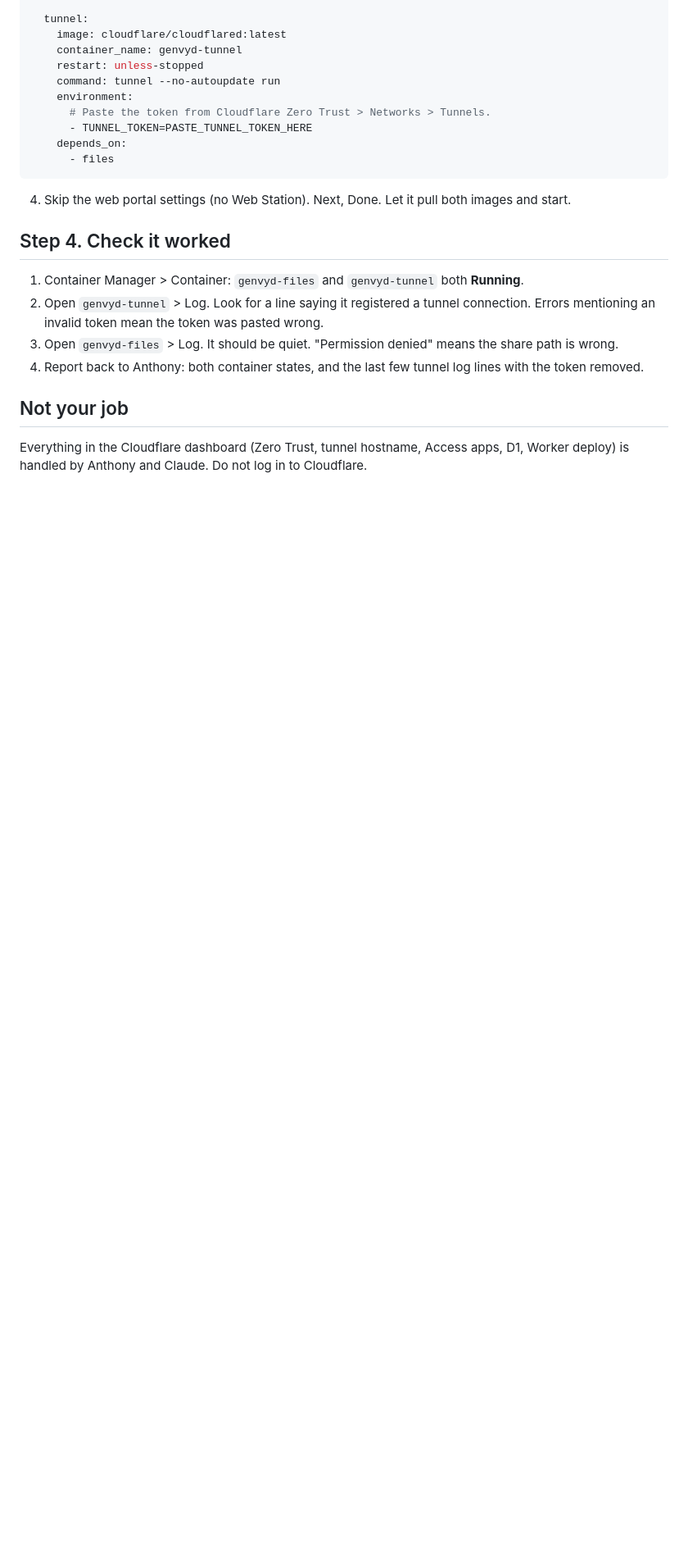
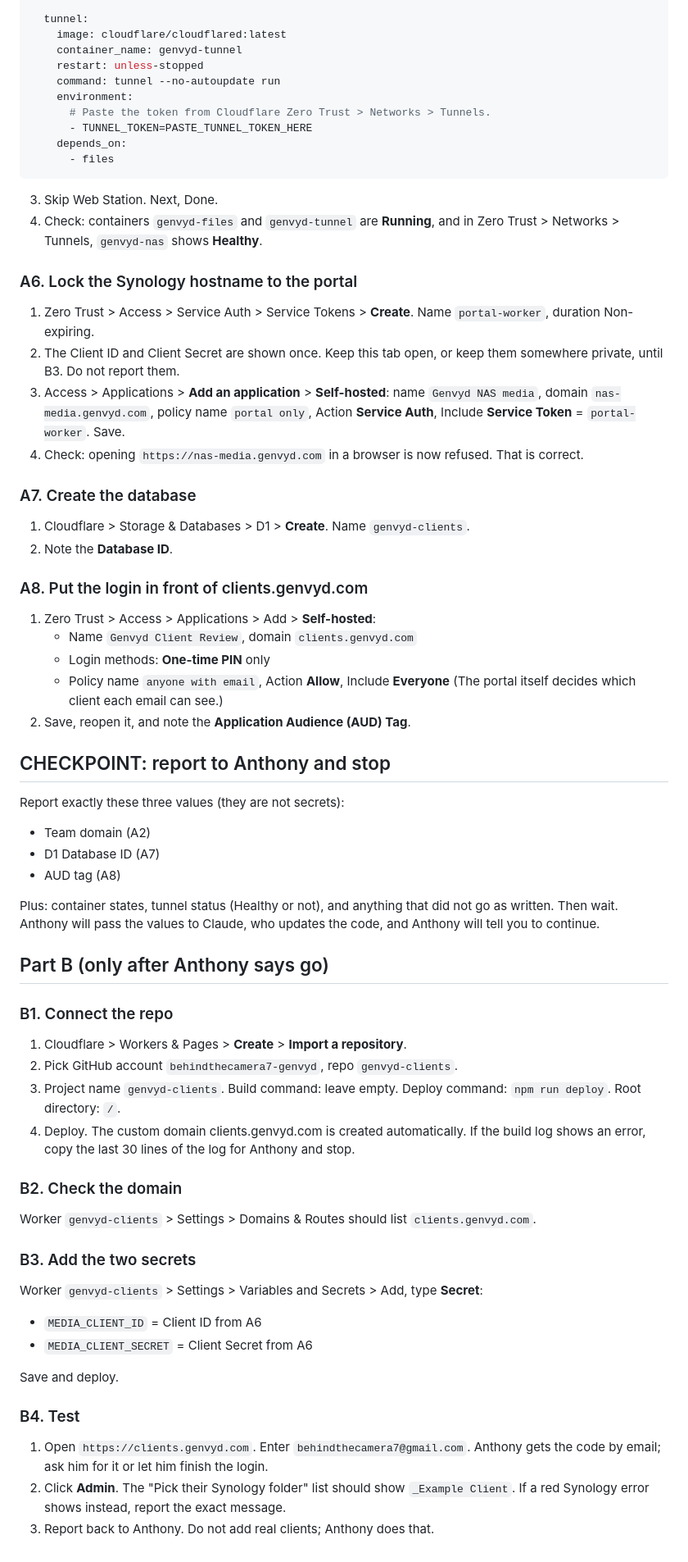
Before and after one commit to behindthecamera7-genvyd/genvyd-clients, a Markdown page: synology/MUSE_BRIEF.md, the part around one of its changes. Shown at 82% size. GitHub-like rendering; blank space fills up the shorter version.

````diff
--- a/synology/MUSE_BRIEF.md
+++ b/synology/MUSE_BRIEF.md
@@ -114,19 +130,75 @@ services:
       - files
 ```
 
-4. Skip the web portal settings (no Web Station). Next, Done. Let it pull both images and start.
+3. Skip Web Station. Next, Done.
+4. Check: containers `genvyd-files` and `genvyd-tunnel` are **Running**, and in
+   Zero Trust > Networks > Tunnels, `genvyd-nas` shows **Healthy**.
 
-## Step 4. Check it worked
+### A6. Lock the Synology hostname to the portal
 
-1. Container Manager > Container: `genvyd-files` and `genvyd-tunnel` both **Running**.
-2. Open `genvyd-tunnel` > Log. Look for a line saying it registered a tunnel
-   connection. Errors mentioning an invalid token mean the token was pasted wrong.
-3. Open `genvyd-files` > Log. It should be quiet. "Permission denied" means the
-   share path is wrong.
-4. Report back to Anthony: both container states, and the last few tunnel log
-   lines with the token removed.
+1. Zero Trust > Access > Service Auth > Service Tokens > **Create**. Name
+   `portal-worker`, duration Non-expiring.
+2. The Client ID and Client Secret are shown once. Keep this tab open, or keep
+   them somewhere private, until B3. Do not report them.
+3. Access > Applications > **Add an application** > **Self-hosted**:
+   name `Genvyd NAS media`, domain `nas-media.genvyd.com`, policy name
+   `portal only`, Action **Service Auth**, Include **Service Token** = `portal-worker`. Save.
+4. Check: opening `https://nas-media.genvyd.com` in a browser is now refused. That is correct.
 
-## Not your job
+### A7. Create the database
 
-Everything in the Cloudflare dashboard (Zero Trust, tunnel hostname, Access apps,
-D1, Worker deploy) is handled by Anthony and Claude. Do not log in to Cloudflare.
+1. Cloudflare > Storage & Databases > D1 > **Create**. Name `genvyd-clients`.
+2. Note the **Database ID**.
+
+### A8. Put the login in front of clients.genvyd.com
+
+1. Zero Trust > Access > Applications > Add > **Self-hosted**:
+   - Name `Genvyd Client Review`, domain `clients.genvyd.com`
+   - Login methods: **One-time PIN** only
+   - Policy name `anyone with email`, Action **Allow**, Include **Everyone**
+     (The portal itself decides which client each email can see.)
+2. Save, reopen it, and note the **Application Audience (AUD) Tag**.
+
+## CHECKPOINT: report to Anthony and stop
+
+Report exactly these three values (they are not secrets):
+
+- Team domain (A2)
+- D1 Database ID (A7)
+- AUD tag (A8)
+
+Plus: container states, tunnel status (Healthy or not), and anything that did not
+go as written. Then wait. Anthony will pass the values to Claude, who updates the
+code, and Anthony will tell you to continue.
+
+## Part B (only after Anthony says go)
+
+### B1. Connect the repo
+
+1. Cloudflare > Workers & Pages > **Create** > **Import a repository**.
+2. Pick GitHub account `behindthecamera7-genvyd`, repo `genvyd-clients`.
+3. Project name `genvyd-clients`. Build command: leave empty.
+   Deploy command: `npm run deploy`. Root directory: `/`.
+4. Deploy. The custom domain clients.genvyd.com is created automatically.
+   If the build log shows an error, copy the last 30 lines of the log for Anthony and stop.
+
+### B2. Check the domain
+
+Worker `genvyd-clients` > Settings > Domains & Routes should list `clients.genvyd.com`.
+
+### B3. Add the two secrets
+
+Worker `genvyd-clients` > Settings > Variables and Secrets > Add, type **Secret**:
+
+- `MEDIA_CLIENT_ID` = Client ID from A6
+- `MEDIA_CLIENT_SECRET` = Client Secret from A6
+
+Save and deploy.
+
+### B4. Test
+
+1. Open `https://clients.genvyd.com`. Enter `behindthecamera7@gmail.com`. Anthony
+   gets the code by email; ask him for it or let him finish the login.
+2. Click **Admin**. The "Pick their Synology folder" list should show `_Example Client`.
+   If a red Synology error shows instead, report the exact message.
+3. Report back to Anthony. Do not add real clients; Anthony does that.
````
Also changed, not shown: other parts of synology/MUSE_BRIEF.md (+49 -33 lines).
